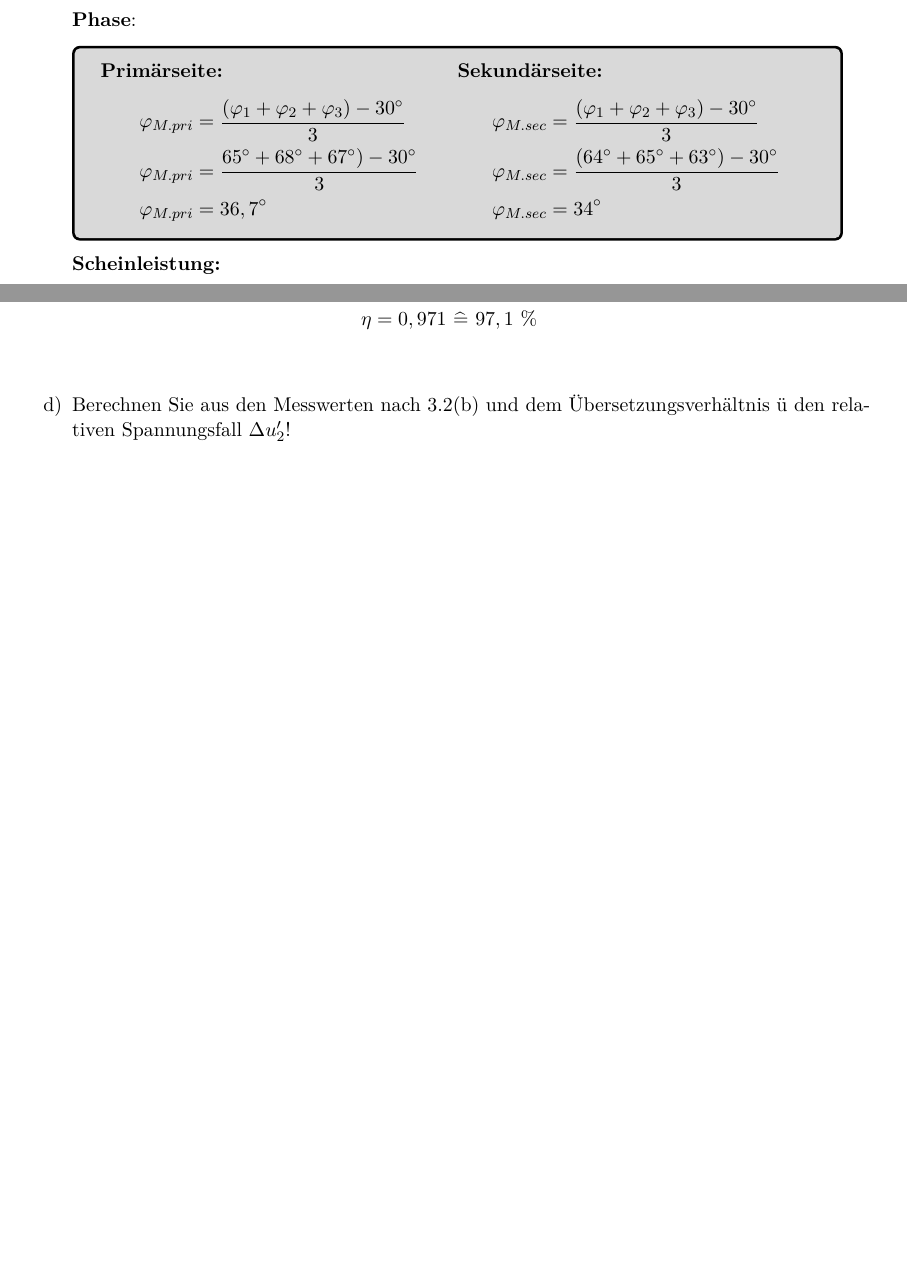
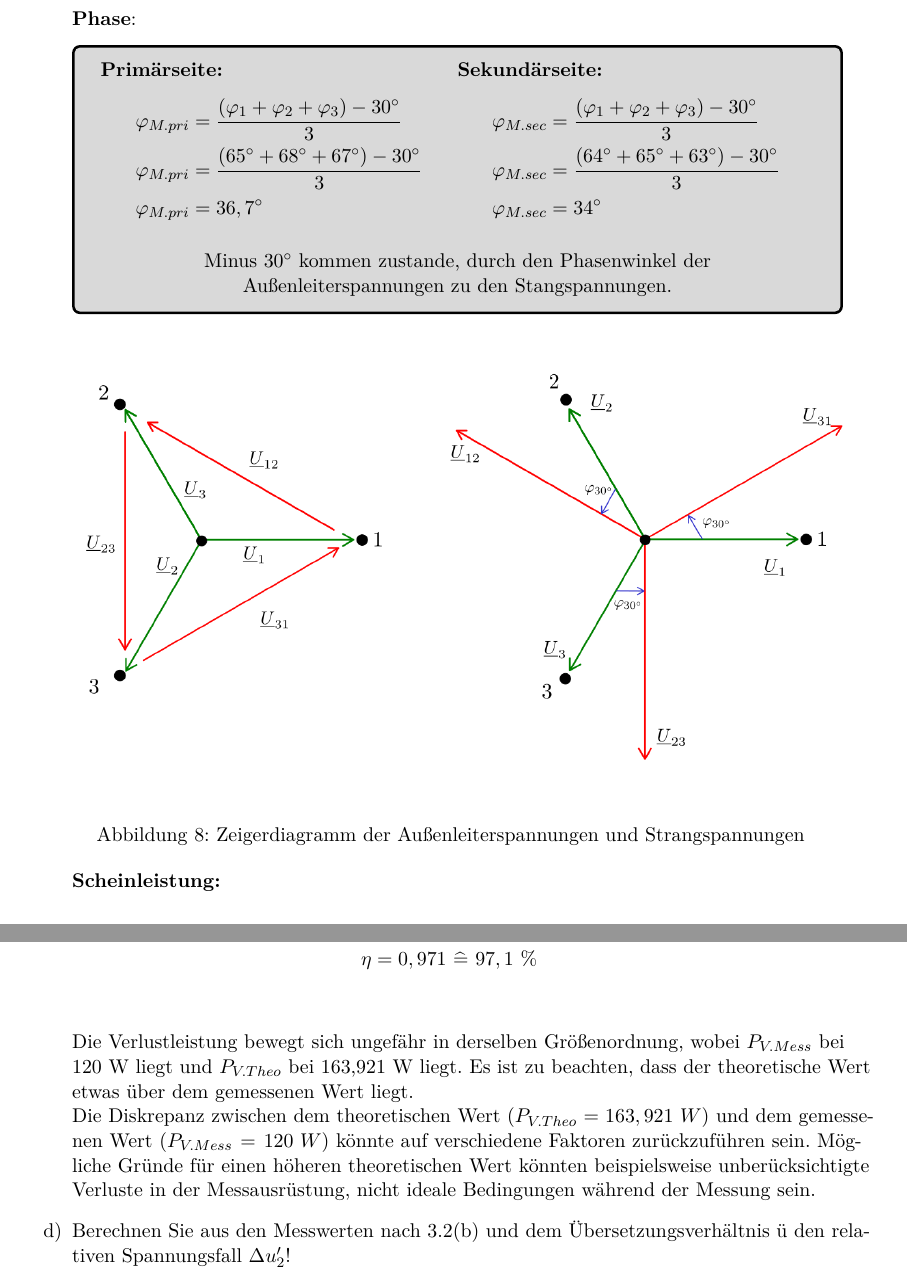
Before and after one commit to YAlsaady/Praktikum_GET_B, a LaTeX document (Versuch_3/LaTeX/main.tex, which reads Versuch_3/LaTeX/Inhalt/04Auswertung.tex): two parts of pages 15 and 17 of 18 before the commit and two parts of pages 16 and 19 of 20 after it, joined at a grey line, cut so that both start at the same text, the shorter picture padded with empty space. Compiled offline with pdfLaTeX.

Commit message:
Bilder und Aufgaben

```diff
--- a/Versuch_3/LaTeX/Inhalt/04Auswertung.tex
+++ b/Versuch_3/LaTeX/Inhalt/04Auswertung.tex
@@ -138,8 +143,8 @@
 				      \textbf{Primärseite:}\\ \ \\
 				      \begin{align*}
 					      \varphi_{M.pri} & = \frac{(\varphi_{1} + \varphi_{2} + \varphi_{3})-30^\circ}{3} \\
-					      \varphi_{M.pri} & = \frac{65^\circ+68^\circ+67^\circ)-30^\circ}{3}               \\
-					      \varphi_{M.pri} & = 36,7^\circ
+					      \varphi_{M.pri} & = \frac{(65^\circ+68^\circ+67^\circ)-30^\circ}{3}              \\
+					      \varphi_{M.pri} & = 36,7^\circ                                                   \\
 				      \end{align*}
 			      \end{minipage}\hfill
 			      \begin{minipage}{0.5\textwidth}
@@ -147,11 +152,21 @@
 				      \begin{align*}
 					      \varphi_{M.sec} & = \frac{(\varphi_{1} + \varphi_{2} + \varphi_{3})-30^\circ}{3} \\
 					      \varphi_{M.sec} & = \frac{(64^\circ+65^\circ+63^\circ)-30^\circ}{3}              \\
-					      \varphi_{M.sec} & = 34^\circ
+					      \varphi_{M.sec} & = 34^\circ                                                     \\
 				      \end{align*}
 			      \end{minipage}
+			      \\ \ \\
+			      \centering
+			      Minus $30^\circ$ kommen zustande, durch den Phasenwinkel der Außenleiterspannungen zu den Stangspannungen.
 		      }
 	      \end{tcolorbox}
+
+	      \begin{figure}[h!]
+		      \begin{center}
+			      \includegraphics[width=0.95\textwidth]{img/4.2.1.2}
+		      \end{center}
+		      \caption{Zeigerdiagramm der Außenleiterspannungen und Strangspannungen}\label{img:4.2.1.2}
+	      \end{figure}
 
 	      \textbf{Scheinleistung:}\\ \ \\
 	      \begin{tcolorbox}[colback=gray!30,
@@ -330,6 +342,15 @@
 		      \end{minipage}
 	      \end{center}
 
+	      Die Verlustleistung bewegt sich ungefähr in derselben Größenordnung, wobei
+	      $P_{V.Mess}$ bei 120 W liegt und $P_{V.Theo}$ bei 163,921 W liegt. Es ist zu
+	      beachten, dass der theoretische Wert etwas über dem gemessenen Wert liegt.\\
+	      Die Diskrepanz zwischen dem theoretischen Wert ($P_{V.Theo} = 163,921\ W$) und
+	      dem gemessenen Wert ($P_{V.Mess} = 120\ W$) könnte auf verschiedene Faktoren
+	      zurückzuführen sein. Mögliche Gründe für einen höheren theoretischen Wert
+	      könnten beispielsweise unberücksichtigte Verluste in der Messausrüstung, nicht
+	      ideale Bedingungen während der Messung sein.
+
 	\item Berechnen Sie aus den Messwerten nach 3.2(b) und dem Übersetzungsverhältnis ü
 	      den relativen Spannungsfall $\Delta u'_2$!\\ \ \\
 
```
Also changed, not shown: Versuch_3/LaTeX/img/2.2.1.2.png, Versuch_3/LaTeX/img/4.2.1.1.png, Versuch_3/LaTeX/img/4.2.1.2.png, Versuch_3/LaTeX/Inhalt/04Auswertung.tex (39 more changed lines), 2 other files. Lines whose indentation alone changed are shown as unchanged.
